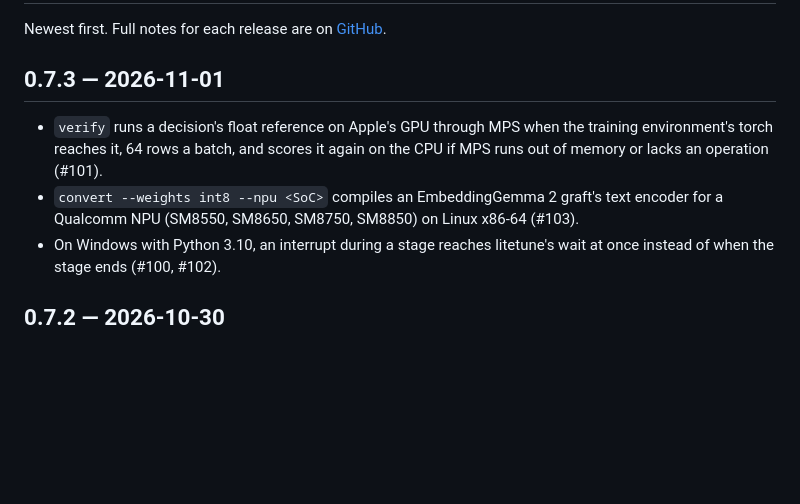
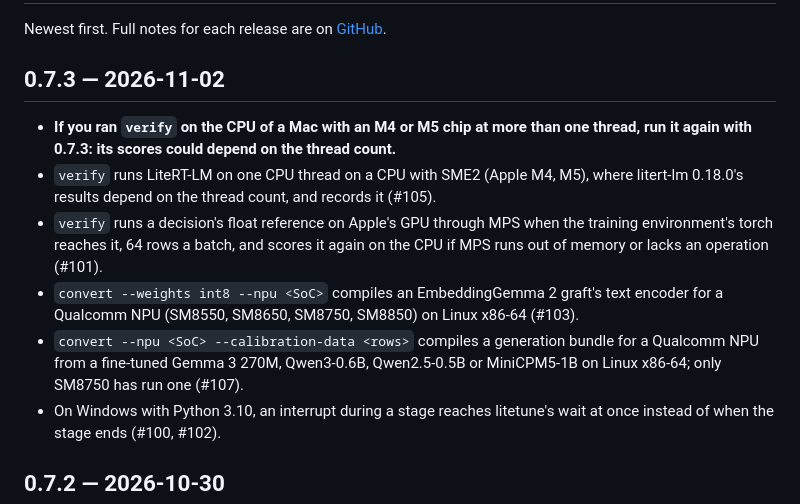
Before and after one commit to DenisovAV/litetune, a Markdown page: CHANGELOG.md, the part around the change. Rendered like a GitHub page; blank space fills up the shorter version.

Commit message:
litetune 0.7.3: add #105 and its re-run notice (#108)
* Add #105 and its re-run notice to the 0.7.3 changelog

* Add #107 to the 0.7.3 changelog

```diff
--- a/CHANGELOG.md
+++ b/CHANGELOG.md
@@ -3,9 +3,12 @@
 Newest first. Full notes for each release are on
 [GitHub](https://github.com/DenisovAV/litetune/releases).
 
-## 0.7.3 — 2026-11-01
+## 0.7.3 — 2026-11-02
+- **If you ran `verify` on the CPU of a Mac with an M4 or M5 chip at more than one thread, run it again with 0.7.3: its scores could depend on the thread count.**
+- `verify` runs LiteRT-LM on one CPU thread on a CPU with SME2 (Apple M4, M5), where litert-lm 0.18.0's results depend on the thread count, and records it (#105).
 - `verify` runs a decision's float reference on Apple's GPU through MPS when the training environment's torch reaches it, 64 rows a batch, and scores it again on the CPU if MPS runs out of memory or lacks an operation (#101).
 - `convert --weights int8 --npu <SoC>` compiles an EmbeddingGemma 2 graft's text encoder for a Qualcomm NPU (SM8550, SM8650, SM8750, SM8850) on Linux x86-64 (#103).
+- `convert --npu <SoC> --calibration-data <rows>` compiles a generation bundle for a Qualcomm NPU from a fine-tuned Gemma 3 270M, Qwen3-0.6B, Qwen2.5-0.5B or MiniCPM5-1B on Linux x86-64; only SM8750 has run one (#107).
 - On Windows with Python 3.10, an interrupt during a stage reaches litetune's wait at once instead of when the stage ends (#100, #102).
 
 ## 0.7.2 — 2026-10-30
```
